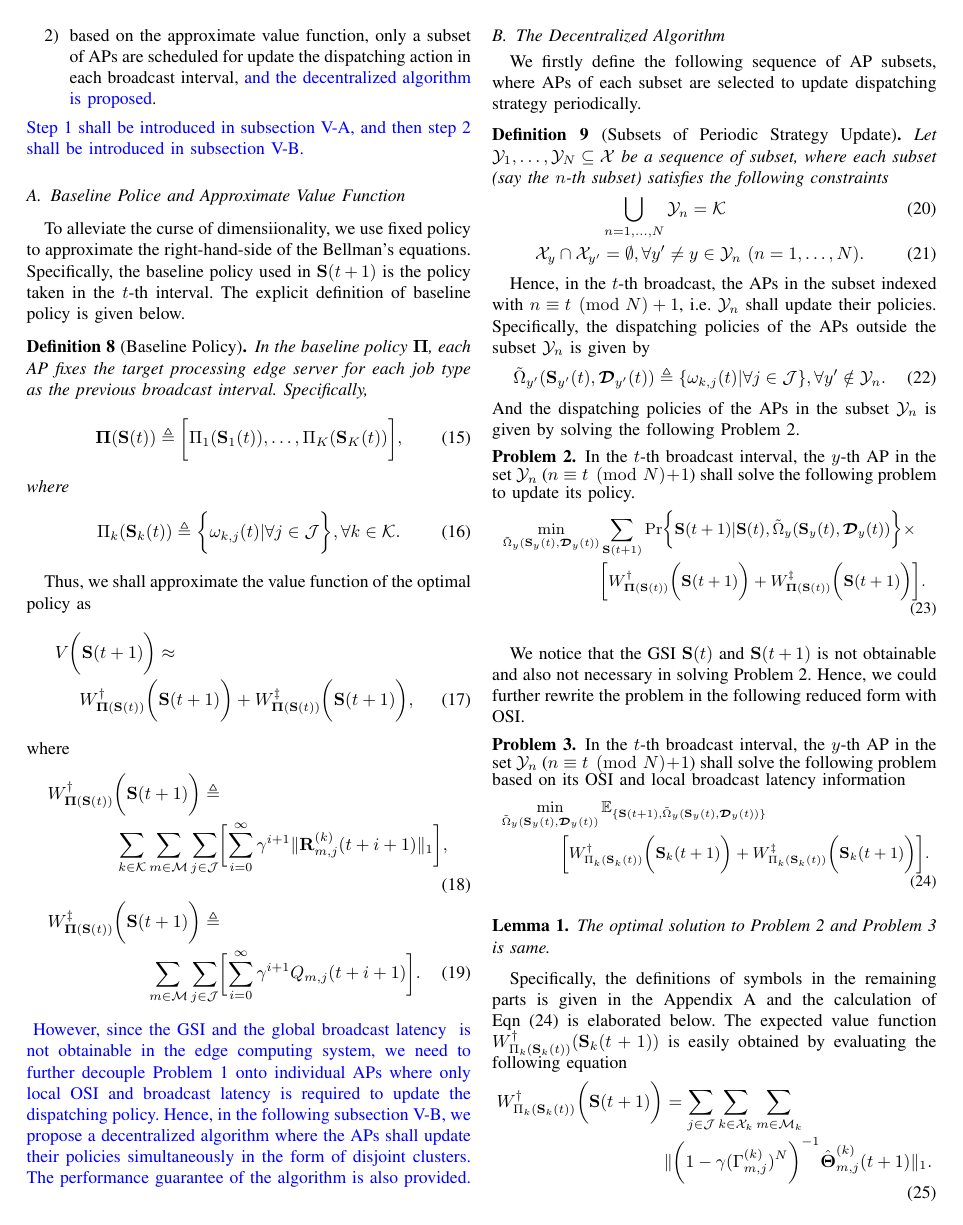
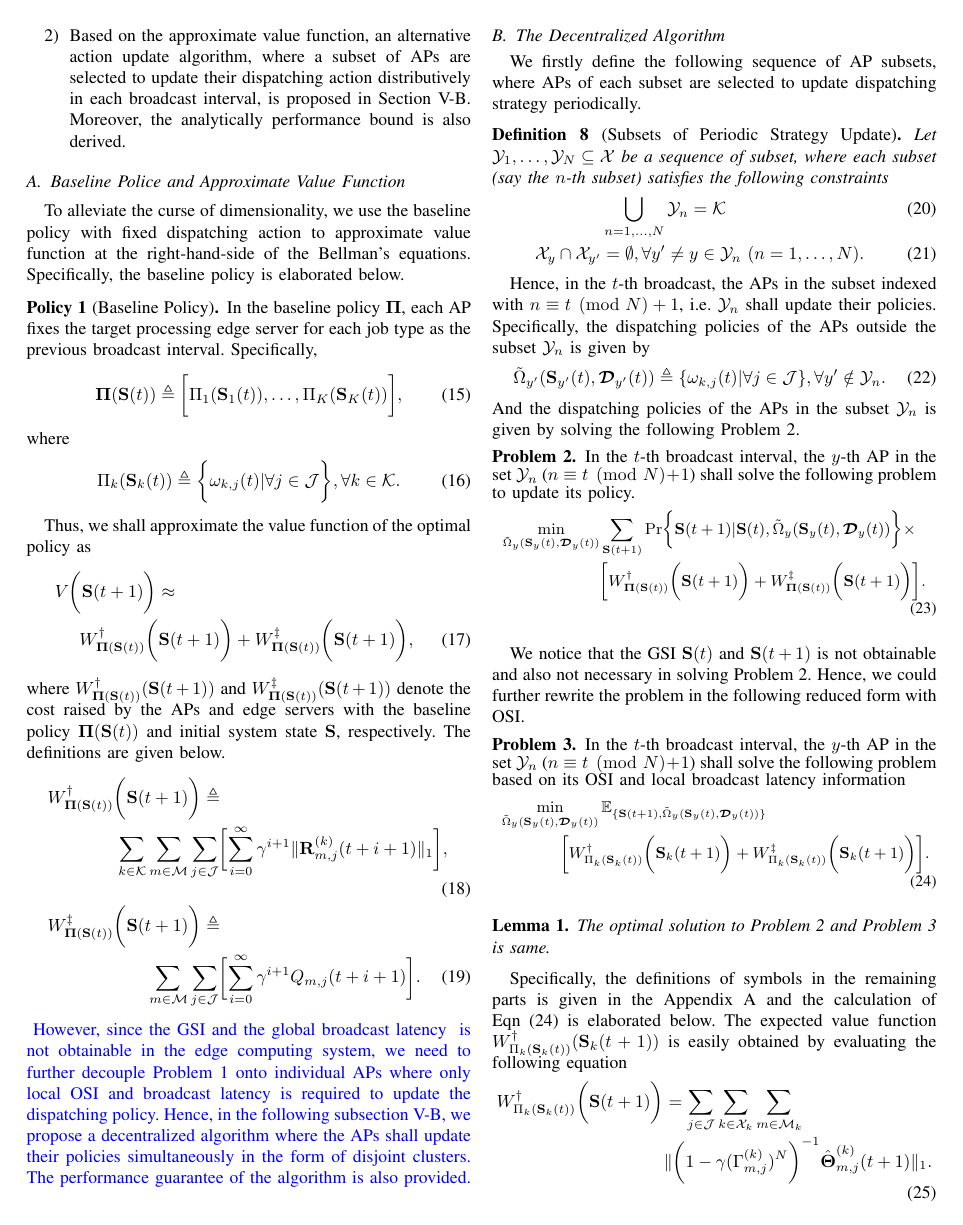
Before and after one commit to iamhyc/my-latex-collection, a LaTeX paper (main.tex, which reads src/04-algorithm.tex): page 6 of 10. Compiled offline with pdfLaTeX.

Commit message:
temp 2235

```diff
--- a/src/04-algorithm.tex
+++ b/src/04-algorithm.tex
@@ -4,21 +4,17 @@
 In this part, we shall introduce a novel approximation method to decouple the optimization on the right-hand-side of the Bellman's equations for arbitrary system state.
 Specifically, the decoupling can be achieved via the following two steps:
 \begin{enumerate}
-    \item we first introduce a baseline policy and use its value function to approximate the value function of the optimal policy;
-    \item based on the approximate value function, only a {subset of APs} are scheduled for update the dispatching action in each broadcast interval, \comments{and the decentralized algorithm is proposed}.
+    \item We first introduce a baseline policy and use its value function to approximate the value function of the optimal policy in Section \ref{subsec:baseline};
+    \item Based on the approximate value function, an alternative action update algorithm, where a subset of APs are selected to update their dispatching action distributively in each broadcast interval, is proposed in Section \ref{subsec:ap_alg}.
+    Moreover, the analytically performance bound is also derived.
 \end{enumerate}
-\comments{
-    Step 1 shall be introduced in subsection \ref{subsec:baseline}, and then step 2 shall be introduced in subsection \ref{subsec:ap_alg}.
-}
 
 \subsection{Baseline Police and Approximate Value Function}
 \label{subsec:baseline}
-\accept{
-    To alleviate the curse of dimensiionality, we use fixed policy to approximate the right-hand-side of the Bellman's equations.
-    Specifically, the baseline policy used in $\Stat(t+1)$ is the policy taken in the $t$-th interval. %i.e. $\Omega(\Stat(t), \Delay(t))$.
-    The explicit definition of baseline policy is given below.
-}
-\begin{definition}[Baseline Policy]
+To alleviate the curse of dimensionality, we use the baseline policy with fixed dispatching action to approximate value function at the right-hand-side of the Bellman's equations.
+Specifically, the baseline policy is elaborated below.
+
+\begin{policy}[Baseline Policy]
     In the baseline policy $\Baseline$, each AP fixes the target processing edge server for each job type as the previous broadcast interval. Specifically,
     \begin{align}
         \Baseline(\Stat(t)) &\define \Bracket{ \Pi_{1}(\Stat_{1}(t)), \dots, \Pi_{K}(\Stat_{K}(t)) },
@@ -29,16 +25,17 @@ Specifically, the decoupling can be achieved via the following two steps:
             \omega_{k,j}(t) | \forall j\in\jSpace
         }, \forall k\in\apSet.
     \end{align}
-\end{definition}
+\end{policy}
 
 Thus, we shall approximate the value function of the optimal policy as
 \begin{align}
     &V\Paren{\Stat(t+1)} \approx
     \nonumber\\
-    &~~~~W^{\dagger}_{\Baseline(\Stat(t))} \Paren{\Stat(t+1)}
-    + W^{\ddagger}_{\Baseline(\Stat(t))}\Paren{\Stat(t+1)},
+    &~~~~W^{\AP}_{\Baseline(\Stat(t))} \Paren{\Stat(t+1)}
+    + W^{\ES}_{\Baseline(\Stat(t))}\Paren{\Stat(t+1)},
 \end{align}
-where
+where $W^{\AP}_{\Baseline(\Stat(t))}(\Stat(t+1))$ and $W^{\ES}_{\Baseline(\Stat(t))}(\Stat(t+1))$ denote the cost raised by the APs and edge servers with the baseline policy $\Baseline(\Stat(t))$ and initial system state $\Stat$, respectively.
+The definitions are given below.
 %FIXME: no baseline in the definition!
 \begin{align}
     &W^{\dagger}_{\Baseline(\Stat(t))} \Paren{\Stat(t+1)} \define
```
Also changed, not shown: src/05-evaluation.tex (+2 -2 lines).
